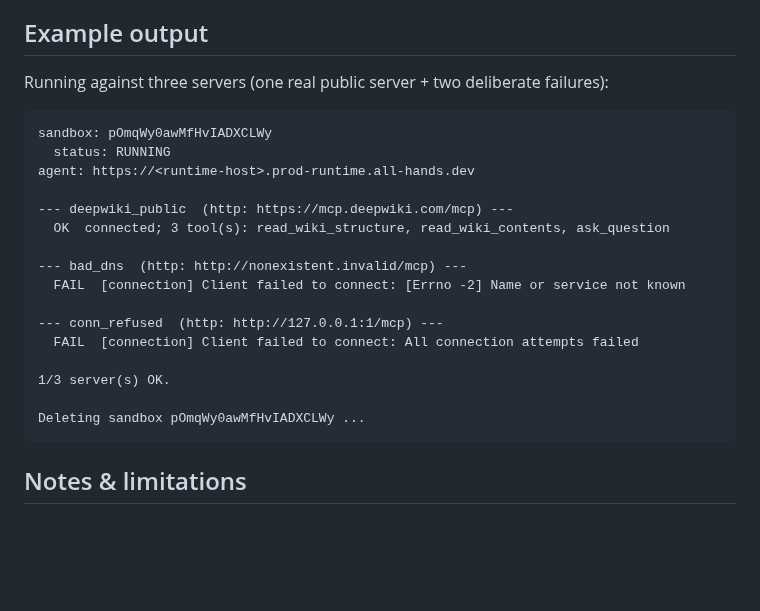
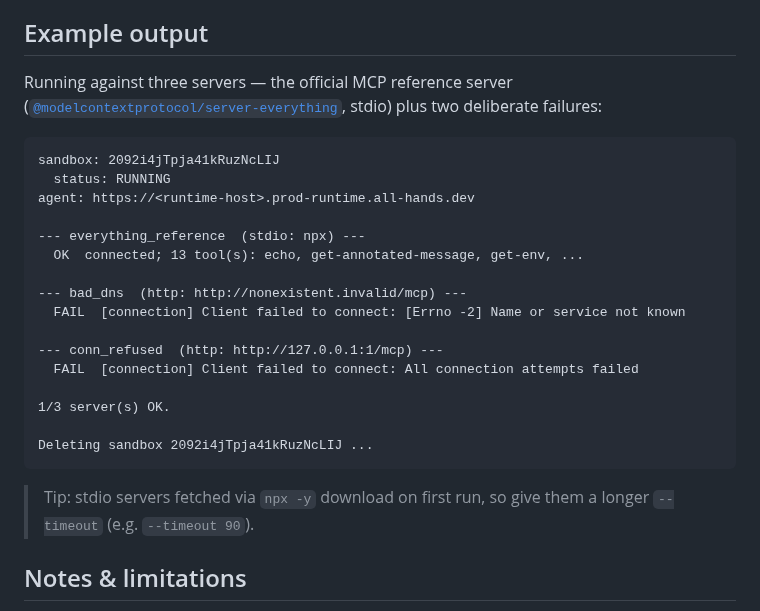
Before and after one commit to jpshackelford/oh-examples, a Markdown page: test-mcp-config/README.md, the part around the change. Drawn GitHub-style; blank space fills up the shorter version.

Commit message:
Use vendor-neutral MCP reference server in example output
Swap DeepWiki (a competing product) for the official MCP reference server
@modelcontextprotocol/server-everything in the README example. Verified live.

Co-authored-by: openhands <openhands@all-hands.dev>

````diff
--- a/test-mcp-config/README.md
+++ b/test-mcp-config/README.md
@@ -106,16 +106,17 @@ exits non-zero if any server fails, so it is CI-friendly.
 
 ## Example output
 
-Running against three servers (one real public server + two deliberate
-failures):
+Running against three servers — the official MCP reference server
+([`@modelcontextprotocol/server-everything`](https://github.com/modelcontextprotocol/servers/tree/main/src/everything),
+stdio) plus two deliberate failures:
 
 ```text
-sandbox: pOmqWy0awMfHvIADXCLWy
+sandbox: 2092i4jTpja41kRuzNcLIJ
   status: RUNNING
 agent: https://<runtime-host>.prod-runtime.all-hands.dev
 
---- deepwiki_public  (http: https://mcp.deepwiki.com/mcp) ---
-  OK  connected; 3 tool(s): read_wiki_structure, read_wiki_contents, ask_question
+--- everything_reference  (stdio: npx) ---
+  OK  connected; 13 tool(s): echo, get-annotated-message, get-env, ...
 
 --- bad_dns  (http: http://nonexistent.invalid/mcp) ---
   FAIL  [connection] Client failed to connect: [Errno -2] Name or service not known
@@ -125,8 +126,11 @@ agent: https://<runtime-host>.prod-runtime.all-hands.dev
 
 1/3 server(s) OK.
 
-Deleting sandbox pOmqWy0awMfHvIADXCLWy ...
+Deleting sandbox 2092i4jTpja41kRuzNcLIJ ...
 ```
+
+> Tip: stdio servers fetched via `npx -y` download on first run, so give them a
+> longer `--timeout` (e.g. `--timeout 90`).
 
 ## Notes & limitations
 
````
